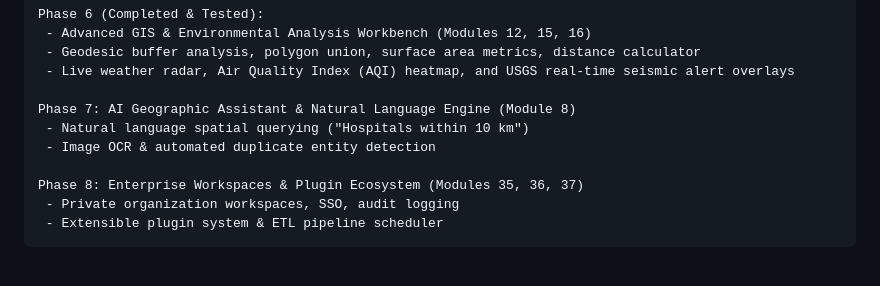
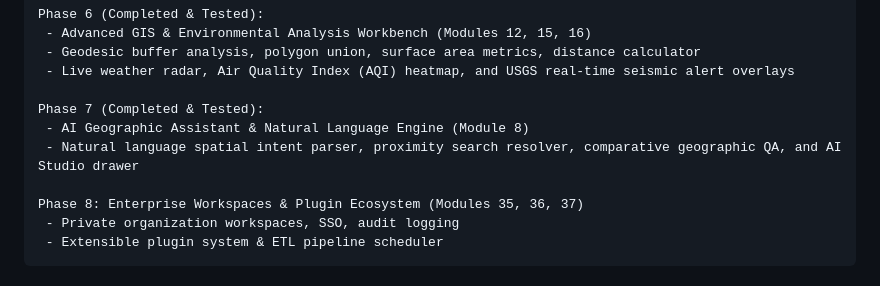
Before and after one commit to Shanjai110603/GeoAtlas, a Markdown page: docs/product_roadmap.md, the part around the change. Drawn GitHub-style.

Commit message:
docs: update roadmap marking Phase 7 (AI Geographic Assistant & Natural Language Engine) as complete

```diff
--- a/docs/product_roadmap.md
+++ b/docs/product_roadmap.md
@@ -115,9 +115,9 @@ Phase 6 (Completed & Tested):
  - Geodesic buffer analysis, polygon union, surface area metrics, distance calculator
  - Live weather radar, Air Quality Index (AQI) heatmap, and USGS real-time seismic alert overlays
 
-Phase 7: AI Geographic Assistant & Natural Language Engine (Module 8)
- - Natural language spatial querying ("Hospitals within 10 km")
- - Image OCR & automated duplicate entity detection
+Phase 7 (Completed & Tested):
+ - AI Geographic Assistant & Natural Language Engine (Module 8)
+ - Natural language spatial intent parser, proximity search resolver, comparative geographic QA, and AI Studio drawer
 
 Phase 8: Enterprise Workspaces & Plugin Ecosystem (Modules 35, 36, 37)
  - Private organization workspaces, SSO, audit logging
```
